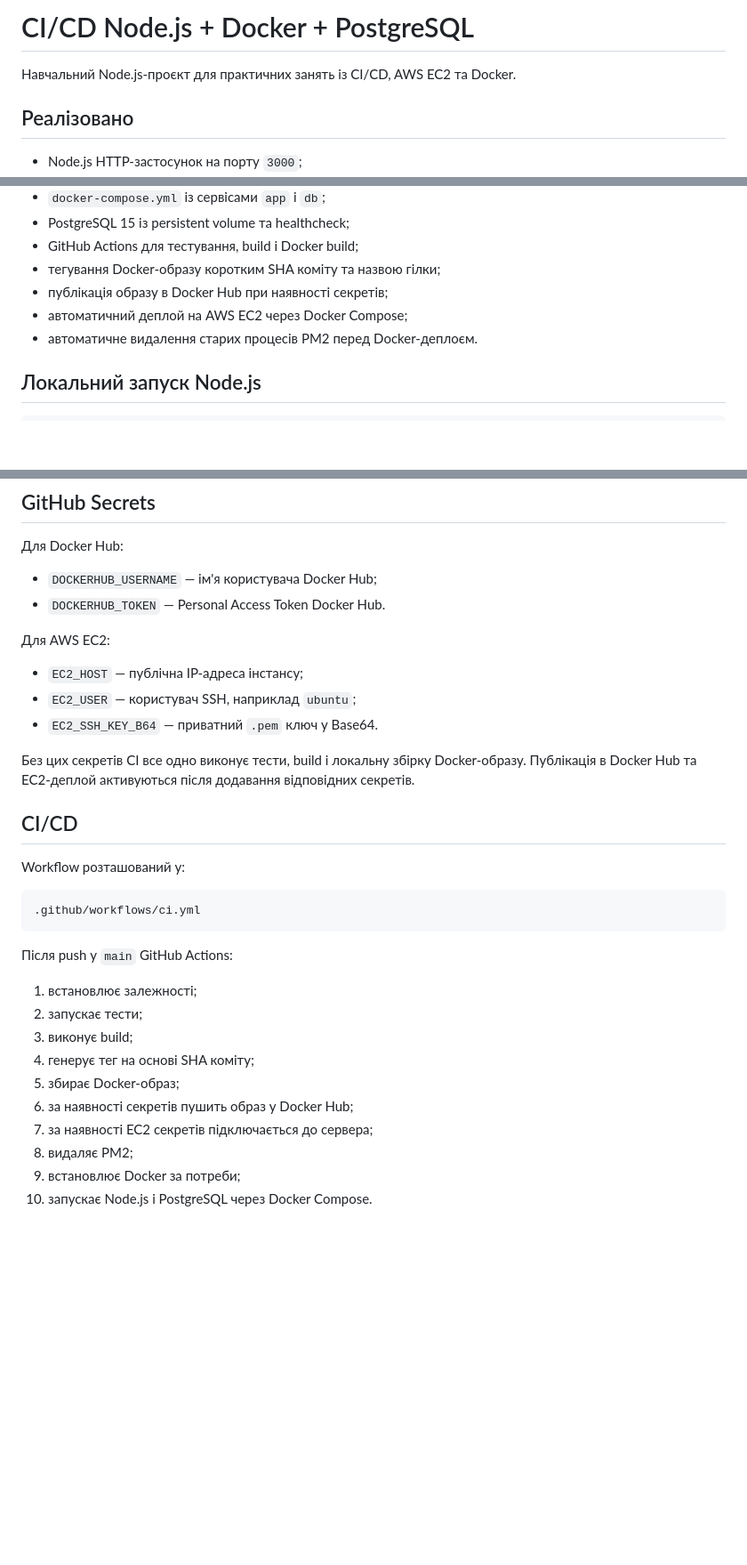
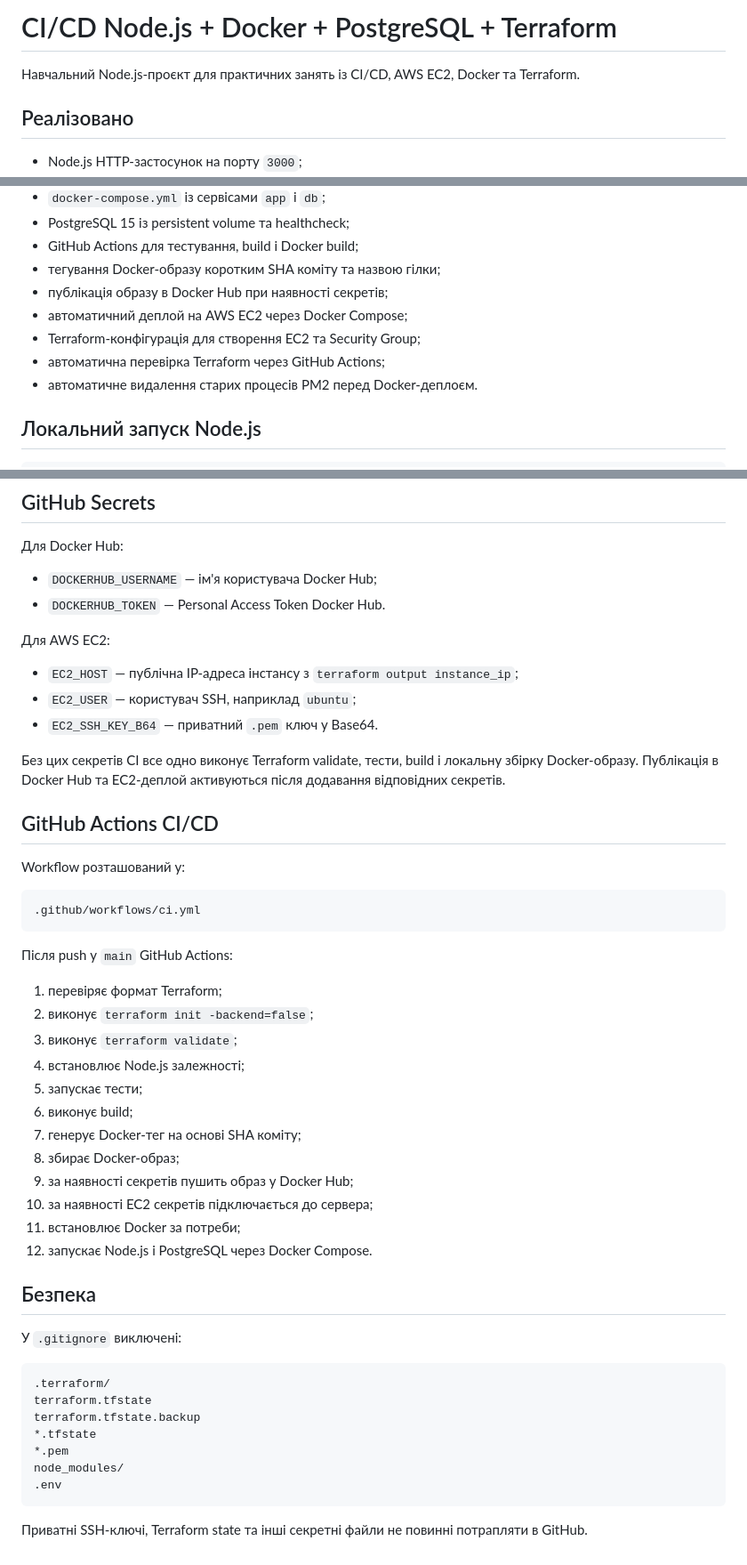
Before and after one commit to DovzhukTimofii/dovhuk-node-ci, a Markdown page: README.md, 3 parts joined by grey strips. Shown at 89% size. GitHub-like rendering; blank space fills up the shorter version.

````diff
--- a/README.md
+++ b/README.md
@@ -1,6 +1,6 @@
-# CI/CD Node.js + Docker + PostgreSQL
+# CI/CD Node.js + Docker + PostgreSQL + Terraform
 
-Навчальний Node.js-проєкт для практичних занять із CI/CD, AWS EC2 та Docker.
+Навчальний Node.js-проєкт для практичних занять із CI/CD, AWS EC2, Docker та Terraform.
 
 ## Реалізовано
 
@@ -14,6 +14,8 @@
 - тегування Docker-образу коротким SHA коміту та назвою гілки;
 - публікація образу в Docker Hub при наявності секретів;
 - автоматичний деплой на AWS EC2 через Docker Compose;
+- Terraform-конфігурація для створення EC2 та Security Group;
+- автоматична перевірка Terraform через GitHub Actions;
 - автоматичне видалення старих процесів PM2 перед Docker-деплоєм.
 
 ## Локальний запуск Node.js
@@ -82,13 +166,13 @@ docker compose down
 
 Для AWS EC2:
 
-- `EC2_HOST` — публічна IP-адреса інстансу;
+- `EC2_HOST` — публічна IP-адреса інстансу з `terraform output instance_ip`;
 - `EC2_USER` — користувач SSH, наприклад `ubuntu`;
 - `EC2_SSH_KEY_B64` — приватний `.pem` ключ у Base64.
 
-Без цих секретів CI все одно виконує тести, build і локальну збірку Docker-образу. Публікація в Docker Hub та EC2-деплой активуються після додавання відповідних секретів.
+Без цих секретів CI все одно виконує Terraform validate, тести, build і локальну збірку Docker-образу. Публікація в Docker Hub та EC2-деплой активуються після додавання відповідних секретів.
 
-## CI/CD
+## GitHub Actions CI/CD
 
 Workflow розташований у:
 
@@ -98,13 +182,31 @@ Workflow розташований у:
 
 Після push у `main` GitHub Actions:
 
-1. встановлює залежності;
-2. запускає тести;
-3. виконує build;
-4. генерує тег на основі SHA коміту;
-5. збирає Docker-образ;
-6. за наявності секретів пушить образ у Docker Hub;
-7. за наявності EC2 секретів підключається до сервера;
-8. видаляє PM2;
-9. встановлює Docker за потреби;
-10. запускає Node.js і PostgreSQL через Docker Compose.
+1. перевіряє формат Terraform;
+2. виконує `terraform init -backend=false`;
+3. виконує `terraform validate`;
+4. встановлює Node.js залежності;
+5. запускає тести;
+6. виконує build;
+7. генерує Docker-тег на основі SHA коміту;
+8. збирає Docker-образ;
+9. за наявності секретів пушить образ у Docker Hub;
+10. за наявності EC2 секретів підключається до сервера;
+11. встановлює Docker за потреби;
+12. запускає Node.js і PostgreSQL через Docker Compose.
+
+## Безпека
+
+У `.gitignore` виключені:
+
+```text
+.terraform/
+terraform.tfstate
+terraform.tfstate.backup
+*.tfstate
+*.pem
+node_modules/
+.env
+```
+
+Приватні SSH-ключі, Terraform state та інші секретні файли не повинні потрапляти в GitHub.
````
Also changed, not shown: other parts of README.md (+82 -0 lines).
